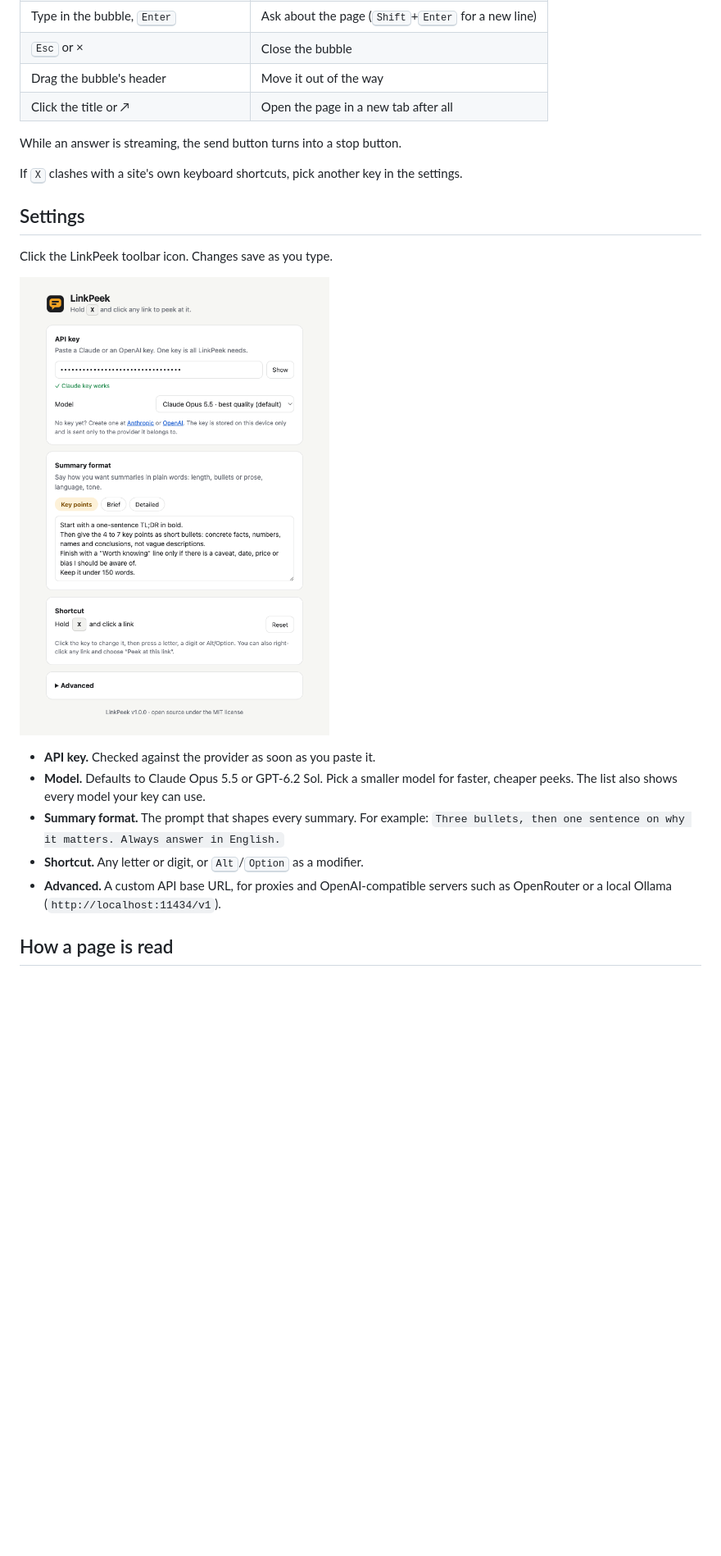
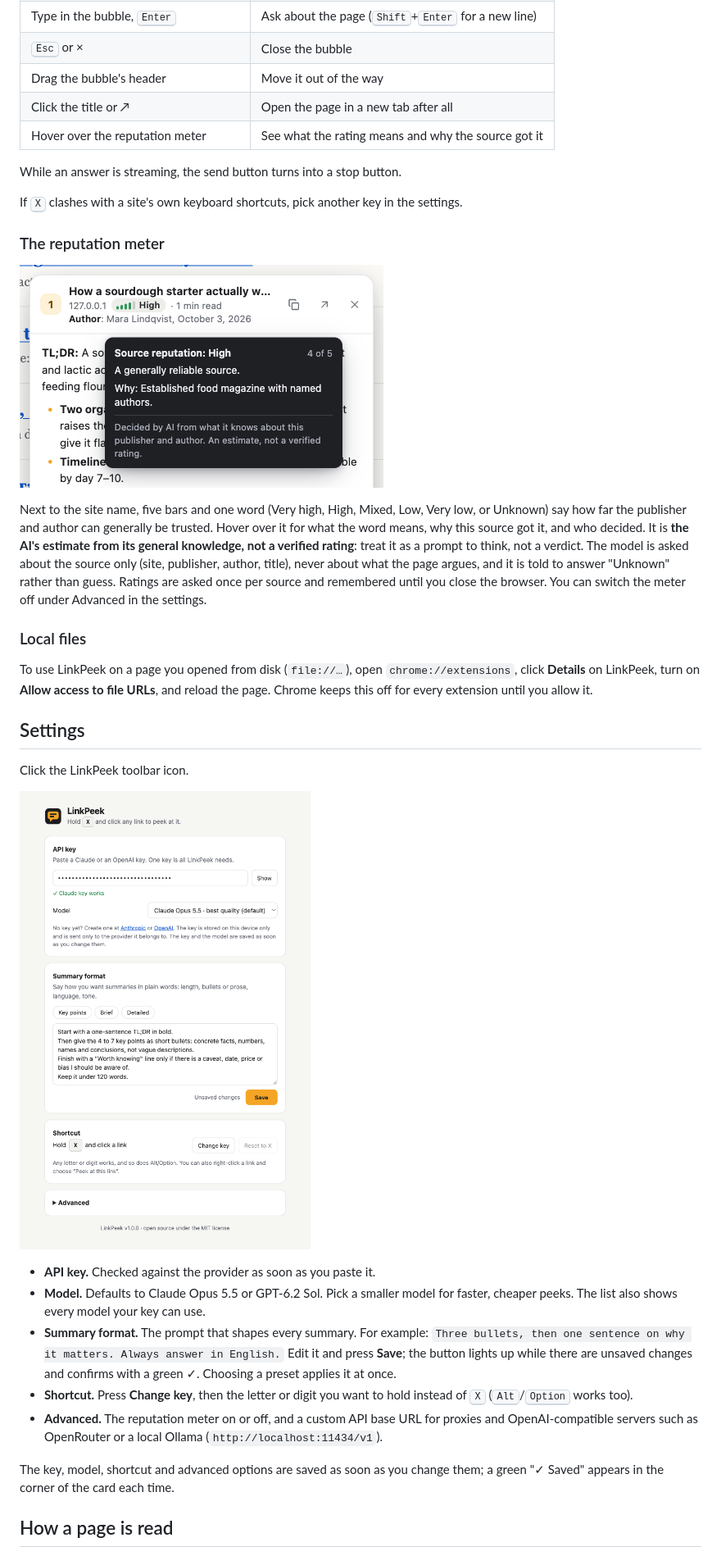
Before and after one commit to galinaalperovich/LinkPeek, a Markdown page: README.md, the part around one of its changes. Shown at 82% size. Drawn GitHub-style; pictures changed too: docs/reputation.png (added), docs/settings.png; blank space fills up the shorter version.

```diff
--- a/README.md
+++ b/README.md
@@ -38,22 +42,35 @@ You need an API key from [Anthropic](https://console.anthropic.com/settings/keys
 | <kbd>Esc</kbd> or × | Close the bubble |
 | Drag the bubble's header | Move it out of the way |
 | Click the title or ↗ | Open the page in a new tab after all |
+| Hover over the reputation meter | See what the rating means and why the source got it |
 
 While an answer is streaming, the send button turns into a stop button.
 
 If <kbd>X</kbd> clashes with a site's own keyboard shortcuts, pick another key in the settings.
 
+### The reputation meter
+
+![Hovering the reputation meter explains the rating](docs/reputation.png)
+
+Next to the site name, five bars and one word (Very high, High, Mixed, Low, Very low, or Unknown) say how far the publisher and author can generally be trusted. Hover over it for what the word means, why this source got it, and who decided. It is **the AI's estimate from its general knowledge, not a verified rating**: treat it as a prompt to think, not a verdict. The model is asked about the source only (site, publisher, author, title), never about what the page argues, and it is told to answer "Unknown" rather than guess. Ratings are asked once per source and remembered until you close the browser. You can switch the meter off under Advanced in the settings.
+
+### Local files
+
+To use LinkPeek on a page you opened from disk (`file://…`), open `chrome://extensions`, click **Details** on LinkPeek, turn on **Allow access to file URLs**, and reload the page. Chrome keeps this off for every extension until you allow it.
+
 ## Settings
 
-Click the LinkPeek toolbar icon. Changes save as you type.
+Click the LinkPeek toolbar icon.
 
 ![LinkPeek settings](docs/settings.png)
 
 - **API key.** Checked against the provider as soon as you paste it.
 - **Model.** Defaults to Claude Opus 5.5 or GPT-6.2 Sol. Pick a smaller model for faster, cheaper peeks. The list also shows every model your key can use.
-- **Summary format.** The prompt that shapes every summary. For example: `Three bullets, then one sentence on why it matters. Always answer in English.`
-- **Shortcut.** Any letter or digit, or <kbd>Alt</kbd>/<kbd>Option</kbd> as a modifier.
-- **Advanced.** A custom API base URL, for proxies and OpenAI-compatible servers such as OpenRouter or a local Ollama (`http://localhost:11434/v1`).
+- **Summary format.** The prompt that shapes every summary. For example: `Three bullets, then one sentence on why it matters. Always answer in English.` Edit it and press **Save**; the button lights up while there are unsaved changes and confirms with a green ✓. Choosing a preset applies it at once.
+- **Shortcut.** Press **Change key**, then the letter or digit you want to hold instead of <kbd>X</kbd> (<kbd>Alt</kbd>/<kbd>Option</kbd> works too).
+- **Advanced.** The reputation meter on or off, and a custom API base URL for proxies and OpenAI-compatible servers such as OpenRouter or a local Ollama (`http://localhost:11434/v1`).
+
+The key, model, shortcut and advanced options are saved as soon as you change them; a green "✓ Saved" appears in the corner of the card each time.
 
 ## How a page is read
 
```
Also changed, not shown: other parts of README.md (+12 -4 lines), PRIVACY.md (+2 -0 lines), docs/bubble-dark.png, docs/bubble-light.png, 13 other files.
